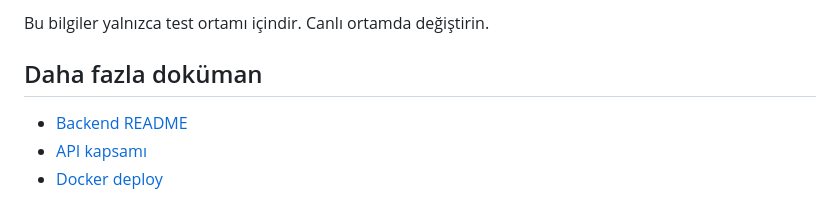
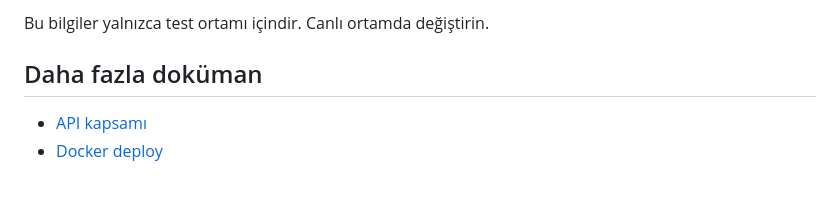
Before and after one commit to berilgoktas/abware, a Markdown page: README.md, the part around the change. Rendered like a GitHub page.

Commit message:
Remove API backend README and drop it from the root README.
Co-authored-by: Cursor <cursoragent@cursor.com>

```diff
--- a/README.md
+++ b/README.md
@@ -120,6 +120,5 @@ Bu bilgiler yalnızca test ortamı içindir. Canlı ortamda değiştirin.
 
 ## Daha fazla doküman
 
-- [Backend README](abware_api/README.md)
 - [API kapsamı](abware_api/API_KAPSAM.md)
 - [Docker deploy](abware_api/DEPLOY_DOCKER.md)
```
Also changed, not shown: abware_api/README.md (deleted, +0 -574 lines).
